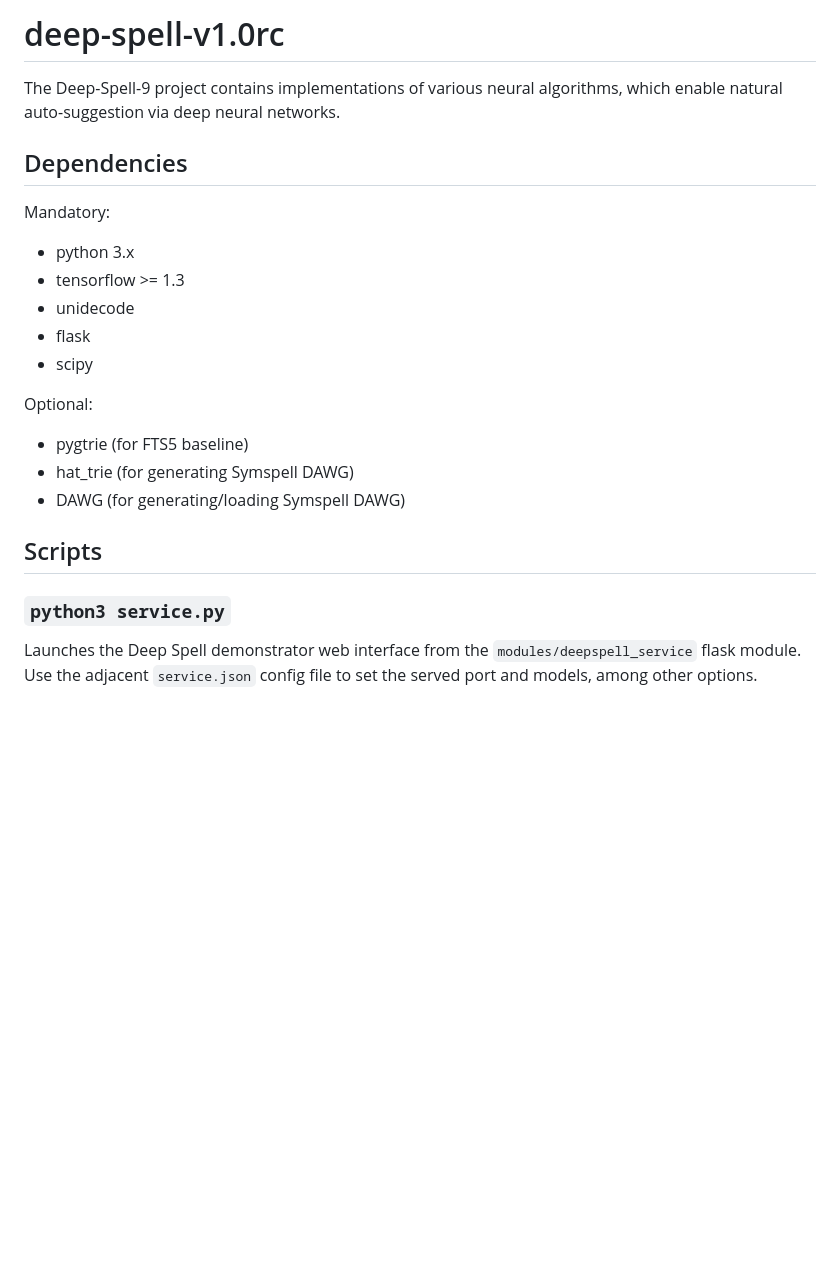
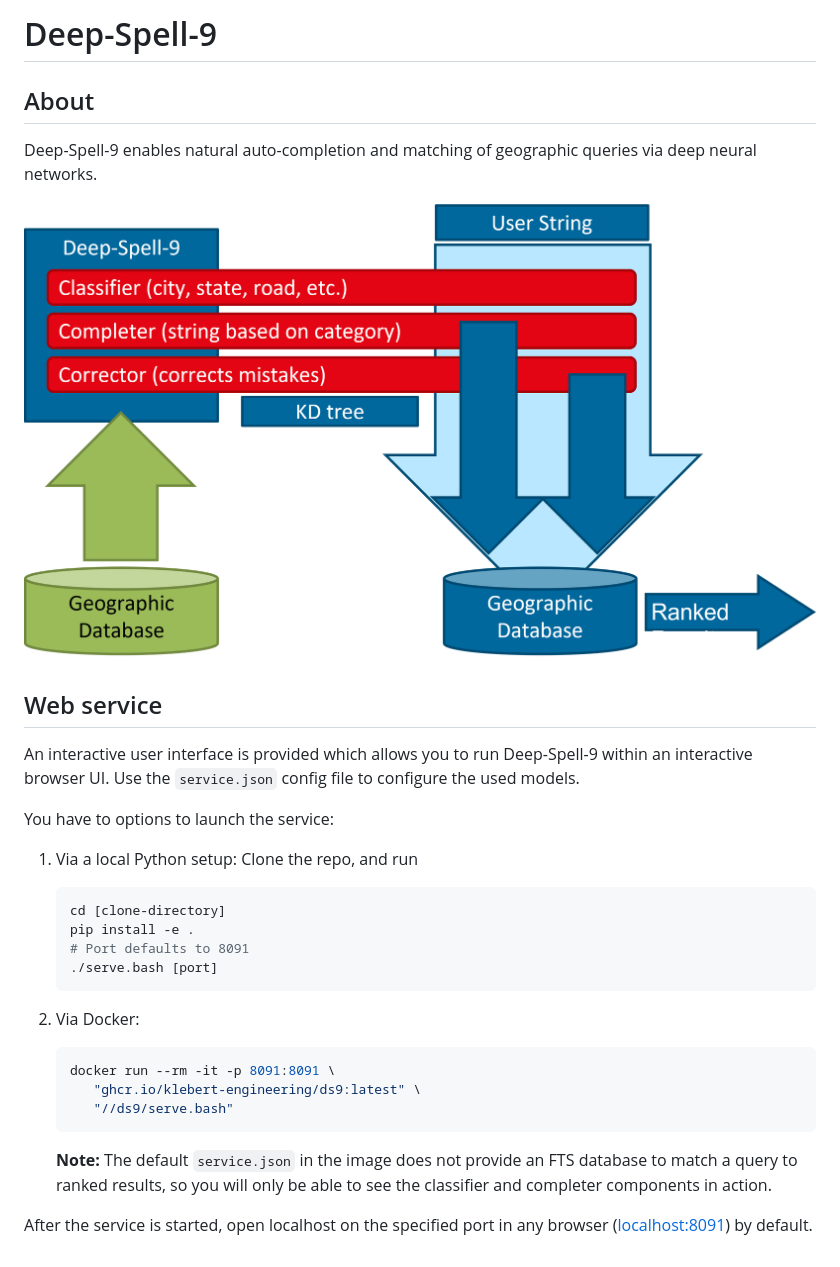
Before and after one commit to Klebert-Engineering/deep-spell-9, a Markdown page: README.md, the part around the change. Drawn GitHub-style; pictures changed too: docs/figure.png (added); blank space fills up the shorter version.

````diff
--- a/README.md
+++ b/README.md
@@ -1,28 +1,41 @@
-deep-spell-v1.0rc
-=================
+Deep-Spell-9
+============
 
-The Deep-Spell-9 project contains implementations of various neural algorithms,
-which enable natural auto-suggestion via deep neural networks.
+## About
 
-## Dependencies
+Deep-Spell-9 enables natural auto-completion and matching of geographic queries via deep neural networks.
 
-Mandatory:
-* python 3.x
-* tensorflow >= 1.3
-* unidecode
-* flask
-* scipy
+![Figure 1](docs/figure.png)
 
-Optional:
-* pygtrie (for FTS5 baseline)
-* hat_trie (for generating Symspell DAWG)
-* DAWG (for generating/loading Symspell DAWG)
+## Web service
 
-## Scripts
+An interactive user interface is provided which allows
+you to run Deep-Spell-9 within an interactive browser UI.
+Use the `service.json` config file to configure the used models.
 
-### `python3 service.py`
+You have to options to launch the service:
 
-Launches the Deep Spell demonstrator web interface from the
-`modules/deepspell_service` flask module. Use the adjacent
-`service.json` config file to set the served port and models,
-among other options.
+1. Via a local Python setup: Clone the repo, and run
+
+   ```bash
+   cd [clone-directory]
+   pip install -e .
+   # Port defaults to 8091
+   ./serve.bash [port]
+   ```
+
+2. Via Docker:
+
+   ```bash
+   docker run --rm -it -p 8091:8091 \
+      "ghcr.io/klebert-engineering/ds9:latest" \
+      "//ds9/serve.bash"
+   ```
+
+   **Note:** The default `service.json` in the image does not
+   provide an FTS database to match a query to ranked results,
+   so you will only be able to see the classifier and completer
+   components in action.
+
+After the service is started, open localhost on the
+specified port in any browser ([localhost:8091](http://localhost:8091)) by default.
````
Also changed, not shown: 15 other files.
